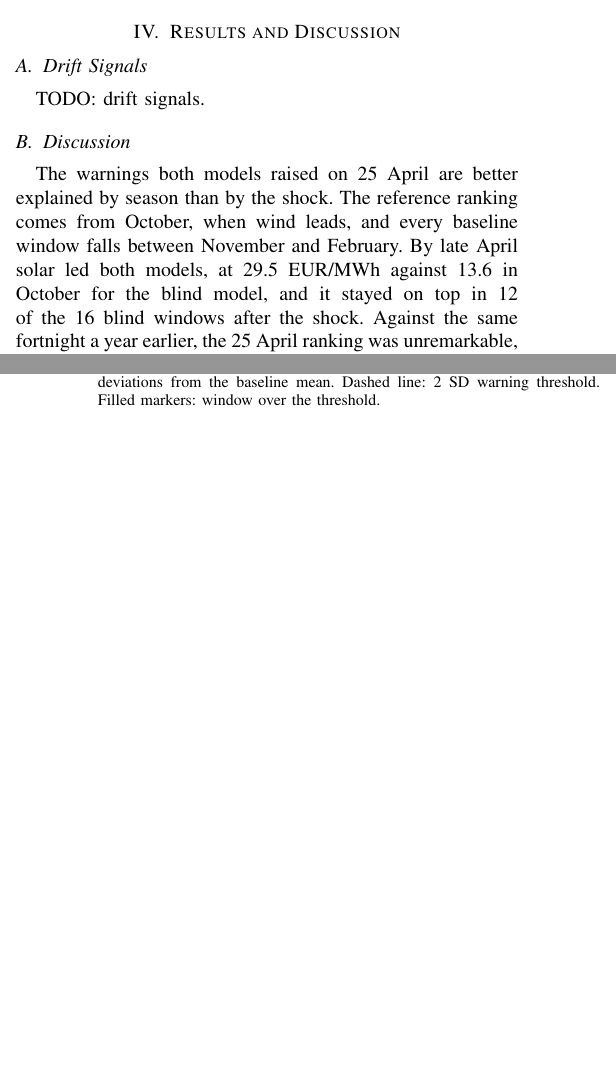
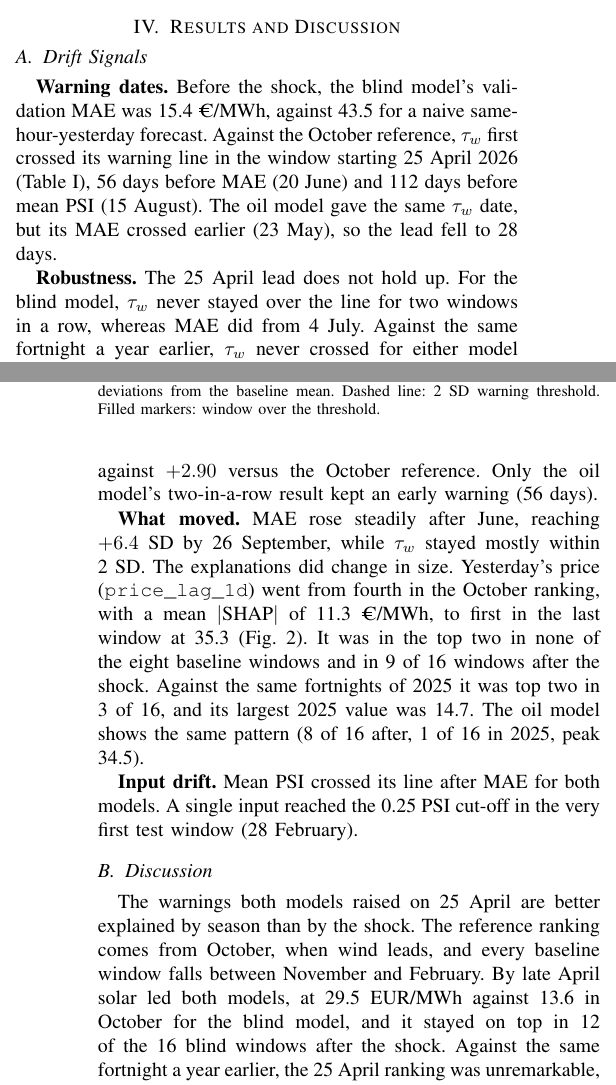
Before and after one commit to matthewb62/cs4437-xai-group-project, a LaTeX paper (report/main.tex, which reads report/sections/results_findings.tex): two parts of the columns of pages 2 and 3 of 4 before the commit and two parts of the columns of pages 2 and 3 of 5 after it, joined at a grey line, cut so that both start at the same text, the shorter picture padded with empty space. Compiled offline with pdfLaTeX.

Commit message:
results_findings

```diff
--- a/report/sections/results_findings.tex
+++ b/report/sections/results_findings.tex
@@ -11,4 +11,10 @@
 % Refer to the figures as Fig.~\ref{fig:seasonal} and Fig.~\ref{fig:shap}.
 % Figures are made by src/plot_paper.py from results/*.csv -- rerun it, don't edit the PDFs.
 
-TODO: drift signals.
+\textbf{Warning dates.} Before the shock, the blind model's validation MAE
+was 15.4~\texteuro{}/MWh, against 43.5 for a naive same-hour-yesterday forecast.
+Against the October reference, $\tau_w$ first crossed its warning line in the
+window starting 25 April 2026 (Table~\ref{tab:warn}), 56 days before MAE
+(20 June) and 112 days before mean PSI (15 August). The oil model gave the
+same $\tau_w$ date, but its MAE crossed earlier (23 May), so the lead fell
+to 28 days.
@@ -15,3 +38,23 @@ TODO: drift signals.
+\textbf{Robustness.} The 25 April lead does not hold up. For the blind model,
+$\tau_w$ never stayed over the line for two windows in a row, whereas MAE did
+from 4 July. Against the same fortnight a year earlier, $\tau_w$ never crossed
+for either model (Fig.~\ref{fig:seasonal}), and its $z$-score on 25 April was
+only $+0.40$ (blind) against $+2.90$ versus the October reference. Only the
+oil model's two-in-a-row result kept an early warning (56 days).
+
+\textbf{What moved.} MAE rose steadily after June, reaching $+6.4$ SD by
+26 September, while $\tau_w$ stayed mostly within 2~SD. The explanations did
+change in size. Yesterday's price (\texttt{price\_lag\_1d}) went from fourth
+in the October ranking, with a mean $|$SHAP$|$ of 11.3~\texteuro{}/MWh, to first
+in the last window at 35.3 (Fig.~\ref{fig:shap}). It was in the top two in
+none of the eight baseline windows and in 9 of 16 windows after the shock.
+Against the same fortnights of 2025 it was top two in 3 of 16, and its
+largest 2025 value was 14.7. The oil model shows the same pattern (8 of 16
+after, 1 of 16 in 2025, peak 34.5).
+
+\textbf{Input drift.} Mean PSI crossed its line after MAE for both models. A
+single input reached the 0.25 PSI cut-off in the very first test window
+(28 February).
 
 \begin{figure}[t]
   \centering
```
Also changed, not shown: report/sections/results_findings.tex (17 more changed lines), 1 other file.
